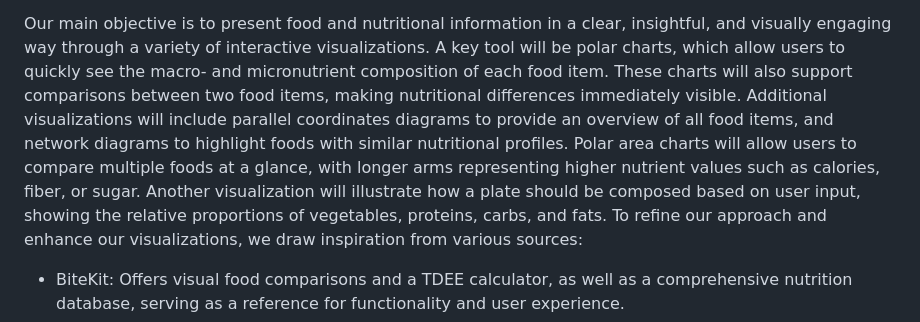
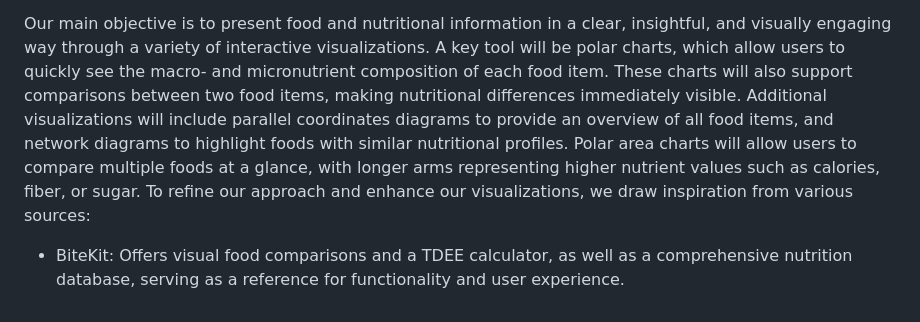
Before and after one commit to com-480-data-visualization/BossLadies, a Markdown page: README.md, the part around the change. Rendered like a GitHub page.

Commit message:
Modified graphs

```diff
--- a/README.md
+++ b/README.md
@@ -74,7 +74,7 @@ What makes our approach original is that, unlike typical meal planners, it focus
 > - What source of inspiration do you take? Visualizations that you found on other websites or magazines (might be unrelated to your data).
 
 Our main objective is to present food and nutritional information in a clear, insightful, and visually engaging way through a variety of interactive visualizations. A key tool will be polar charts, which allow users to quickly see the macro- and micronutrient composition of each food item. These charts will also support comparisons between two food items, making nutritional differences immediately visible.
-Additional visualizations will include parallel coordinates diagrams to provide an overview of all food items, and network diagrams to highlight foods with similar nutritional profiles. Polar area charts will allow users to compare multiple foods at a glance, with longer arms representing higher nutrient values such as calories, fiber, or sugar. Another visualization will illustrate how a plate should be composed based on user input, showing the relative proportions of vegetables, proteins, carbs, and fats.
+Additional visualizations will include parallel coordinates diagrams to provide an overview of all food items, and network diagrams to highlight foods with similar nutritional profiles. Polar area charts will allow users to compare multiple foods at a glance, with longer arms representing higher nutrient values such as calories, fiber, or sugar.
 To refine our approach and enhance our visualizations, we draw inspiration from various sources:
 
 - BiteKit: Offers visual food comparisons and a TDEE calculator, as well as a comprehensive nutrition database, serving as a reference for functionality and user experience.
```
